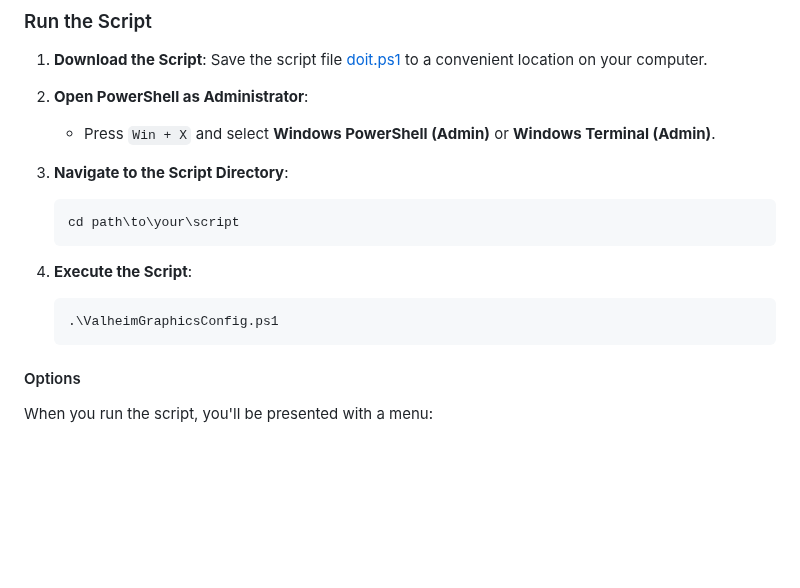
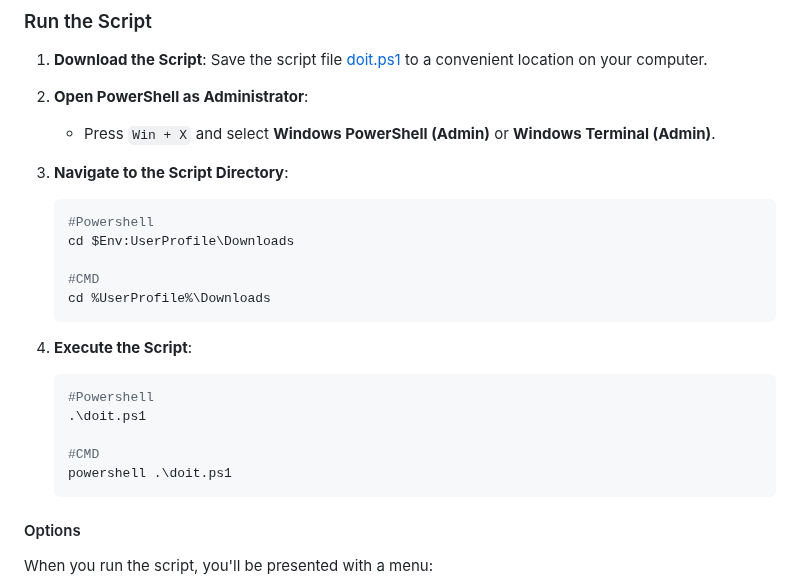
Before and after one commit to RobThePCGuy/Performance-Mod-Guide-For-Valheim, a Markdown page: README.md, the part around the change. Rendered like a GitHub page; blank space fills up the shorter version.

````diff
--- a/README.md
+++ b/README.md
@@ -152,13 +152,21 @@ Set-ExecutionPolicy -ExecutionPolicy Bypass -Scope Process
 3. **Navigate to the Script Directory**:
 
    ```powershell
-   cd path\to\your\script
+   #Powershell
+   cd $Env:UserProfile\Downloads
+
+   #CMD
+   cd %UserProfile%\Downloads
    ```
 
 4. **Execute the Script**:
 
    ```powershell
-   .\ValheimGraphicsConfig.ps1
+   #Powershell
+   .\doit.ps1
+
+   #CMD
+   powershell .\doit.ps1
    ```
 
 #### Options
````
